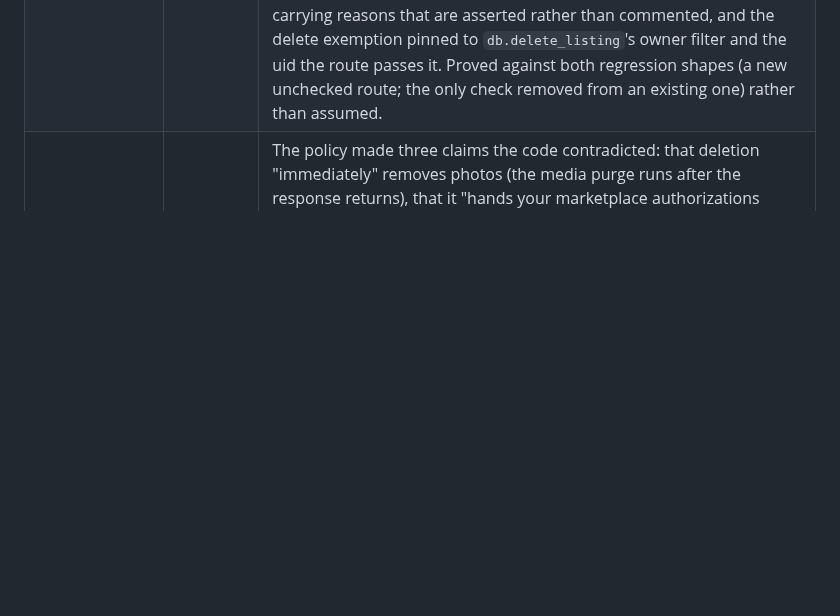
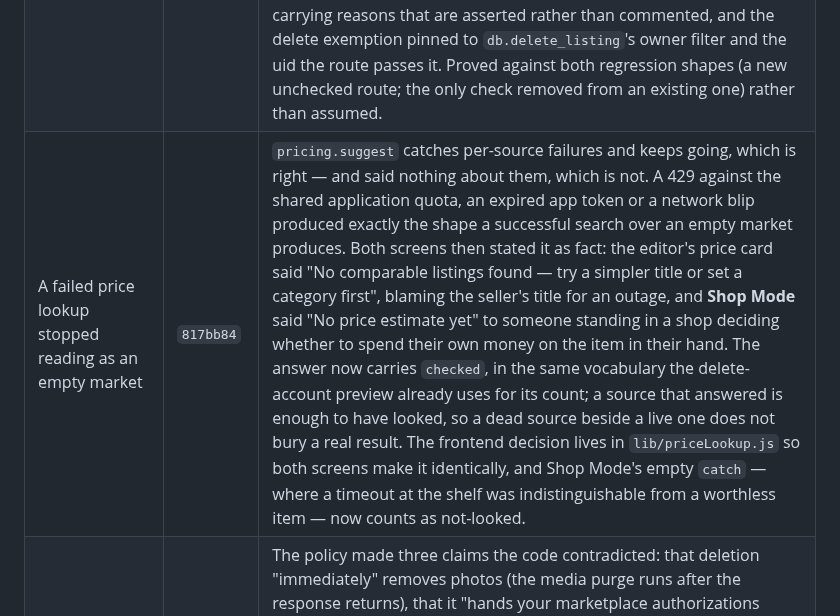
Before and after one commit to LeifHansen/Listing, a Markdown page: REMEDIATION_STATUS.md, the part around the change. GitHub-like rendering; blank space fills up the shorter version.

Commit message:
Record the price-lookup honesty fix
Co-Authored-By: Claude Opus 5 <noreply@anthropic.com>
Claude-Session: https://claude.ai/code/session_01Cd3pfXyJPnqgzRZzM9VVDi

```diff
--- a/REMEDIATION_STATUS.md
+++ b/REMEDIATION_STATUS.md
@@ -279,6 +279,7 @@ account, which is the same cost as one restart used to be — and the last one.
 | An Adobe status link off Adobe no longer gets the token | `b5c7d84` | The other variable-URL fetch the same AST inventory turned up. `adobe._submit` reads a job's poll URL out of the response body (`_links.self.href`) and `_wait` polls it with `_headers()` — the IMS bearer token and the client id — without checking where it pointed. Adobe wrote that href, so this is hardening rather than the forgery above; what makes it worth doing anyway is that a response shape we do not control was choosing the destination for a live credential. The poll URL must now be on the origin the job was submitted to, read from `ADOBE_IMAGE_API_BASE` at call time so an operator's own endpoint still works. Scheme is compared too, so a plaintext href for the right host is refused rather than downgrading the token onto http. |
 | A logged database error stopped carrying the data that caused it | `b0e8498` | The prompt's rule about not logging passwords or full personal payloads, found by sweeping every `log.*` call in the backend for secret-shaped arguments. `db.py` reports 44 failures as `log.warning(f"db: X failed: {exc}")` — the right instinct, since a swallowed failure with no trace is worse. The problem is what `{exc}` contains: SQLAlchemy appends `[SQL: ...]` **and** `[parameters: (...)]` by default, so a single Postgres hiccup during signup writes the seller's email address and the bcrypt hash of their password into the log — verified by running it, not by reading the docs. Same shape for the marketplace token blob, the whole listing document, and the eBay user id in the deletion inbox. `hide_parameters=True` on the engine, not at the 44 call sites, so the next `except` block inherits it; the statement text stays, because it names columns rather than data and is the half an operator actually needs. `StorageUnavailable` was checked at the same time and is clean — every message it raises is authored copy, never `str(exc)`, so none of this ever reached the 503 body. |
 | P0-01 is pinned against the next route that forgets | `eb78adf` | An authorization sweep of all 105 handlers in `main.py`, looking for the P0-01 shape: a route scoped to one listing or session that never asks who is calling. **It came back clean** — all 20 scoped routes check, three of them somewhere a scan cannot see (`/media`, which eBay fetches with no cookie; `tokens/confirm`, whose `session_id` is a Stripe Checkout session; and `DELETE /api/listings/{id}`, scoped inside `db.delete_listing`'s own query). What was missing is anything holding that true: the check is a line someone has to remember, and a session id is not a secret — it rides in the public `/media` URLs handed to eBay. The scan is now a test over `main.py`'s AST, with the three exemptions carrying reasons that are asserted rather than commented, and the delete exemption pinned to `db.delete_listing`'s owner filter and the uid the route passes it. Proved against both regression shapes (a new unchecked route; the only check removed from an existing one) rather than assumed. |
+| A failed price lookup stopped reading as an empty market | `817bb84` | `pricing.suggest` catches per-source failures and keeps going, which is right — and said nothing about them, which is not. A 429 against the shared application quota, an expired app token or a network blip produced exactly the shape a successful search over an empty market produces. Both screens then stated it as fact: the editor's price card said "No comparable listings found — try a simpler title or set a category first", blaming the seller's title for an outage, and **Shop Mode** said "No price estimate yet" to someone standing in a shop deciding whether to spend their own money on the item in their hand. The answer now carries `checked`, in the same vocabulary the delete-account preview already uses for its count; a source that answered is enough to have looked, so a dead source beside a live one does not bury a real result. The frontend decision lives in `lib/priceLookup.js` so both screens make it identically, and Shop Mode's empty `catch` — where a timeout at the shelf was indistinguishable from a worthless item — now counts as not-looked. |
 | P1-05 privacy policy accuracy (partial) | `8a41647` | The policy made three claims the code contradicted: that deletion "immediately" removes photos (the media purge runs after the response returns), that it "hands your marketplace authorizations back" (nothing revokes the OAuth grants), and that eBay deletion notices are merely "recorded for audit" keyed on nothing (they are now verified and acted on, keyed on eBay's immutable id). Stripe was also absent from the service-provider list despite processing token purchases. Copy now matches the implementation. **Not legal review** — the audit's ask for counsel review, retention schedule, legal identity and a company-domain contact is untouched. |
 | P1-11 deploy gate (partial) | `1521558` | `deploy` gated production on the lightweight lint+unit job ALONE — cutout safety, the frontend build and the smoke test never gated a deploy, and `ci.yml` runs only on `pull_request` so a push to `main` ran none of them. Both now call one shared `gates.yml`. `superfly/flyctl-actions/setup-flyctl` was pinned off `@master` (it runs in the job holding `FLY_API_TOKEN`). **See the two operational consequences below.** |
 | P1-08 security headers (partial) | `46b89d3` | None of CSP, HSTS, X-Frame-Options, X-Content-Type-Options, Referrer-Policy or Permissions-Policy were sent. Now all present, verified against the booted app. The CSP keeps `'unsafe-inline'` in script-src because index.html has an inline theme script — tightening to a nonce is worth its own change. The REST of P1-08 (revocable sessions, password reset/verify/MFA, distributed rate limiting, fail-closed keys) is untouched. |
```
